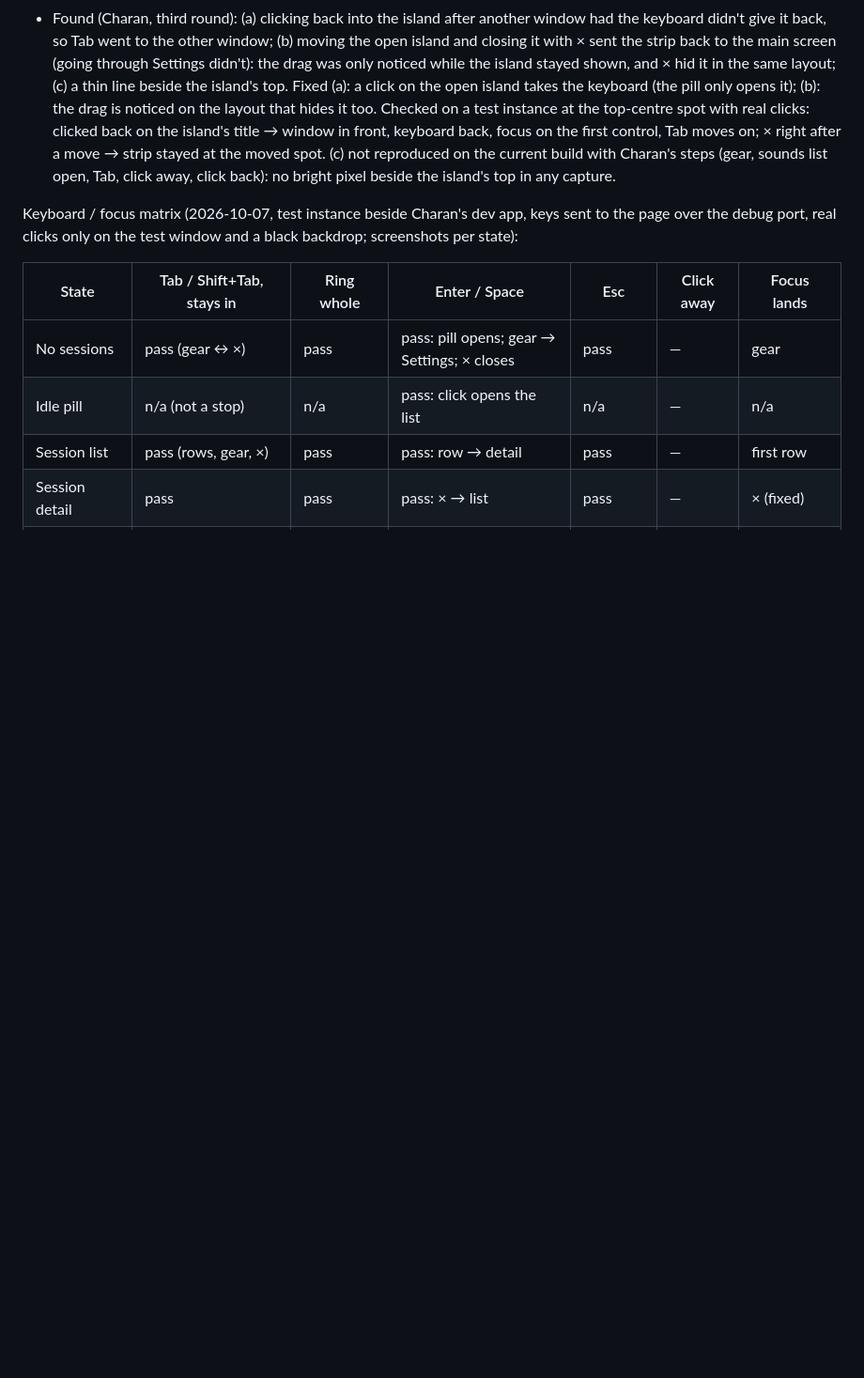
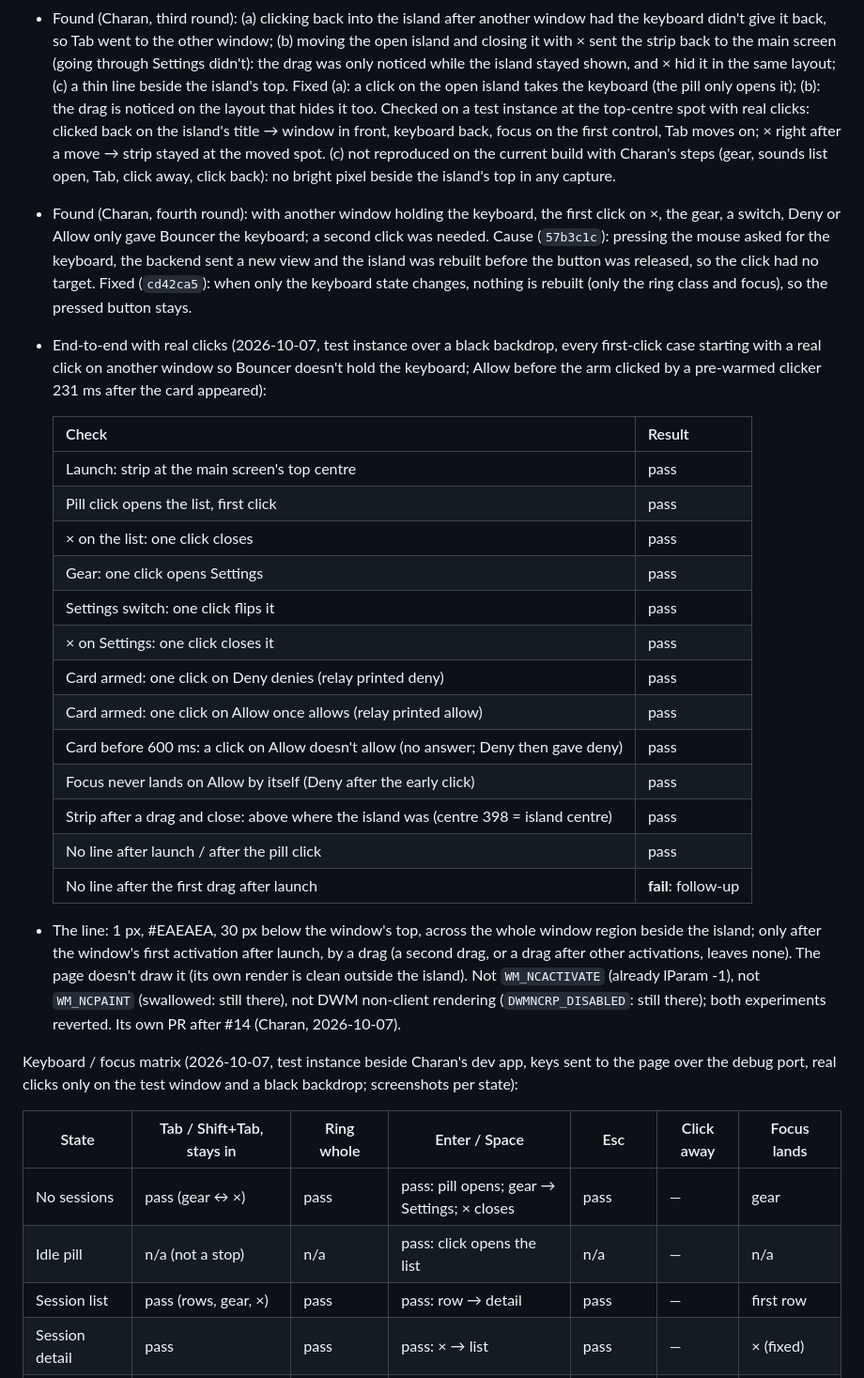
Before and after one commit to charanp11/bouncer-app, a Markdown page: docs/PLAN.md, the part around the change. Shown at 94% size. Rendered like a GitHub page; blank space fills up the shorter version.

Commit message:
docs: phase 5d fourth round: first clicks, the end-to-end table, the drag line left for its own PR

```diff
--- a/docs/PLAN.md
+++ b/docs/PLAN.md
@@ -2044,6 +2044,42 @@ Manual checks (Charan, 2026-10-07, Claude Code 2.1.292, Windows):
   spot. (c) not reproduced on the current build with Charan's steps (gear,
   sounds list open, Tab, click away, click back): no bright pixel beside
   the island's top in any capture.
+- Found (Charan, fourth round): with another window holding the keyboard,
+  the first click on ×, the gear, a switch, Deny or Allow only gave Bouncer
+  the keyboard; a second click was needed. Cause (`57b3c1c`): pressing the
+  mouse asked for the keyboard, the backend sent a new view and the island
+  was rebuilt before the button was released, so the click had no target.
+  Fixed (`cd42ca5`): when only the keyboard state changes, nothing is
+  rebuilt (only the ring class and focus), so the pressed button stays.
+- End-to-end with real clicks (2026-10-07, test instance over a black
+  backdrop, every first-click case starting with a real click on another
+  window so Bouncer doesn't hold the keyboard; Allow before the arm clicked
+  by a pre-warmed clicker 231 ms after the card appeared):
+
+  | Check | Result |
+  | --- | --- |
+  | Launch: strip at the main screen's top centre | pass |
+  | Pill click opens the list, first click | pass |
+  | × on the list: one click closes | pass |
+  | Gear: one click opens Settings | pass |
+  | Settings switch: one click flips it | pass |
+  | × on Settings: one click closes it | pass |
+  | Card armed: one click on Deny denies (relay printed deny) | pass |
+  | Card armed: one click on Allow once allows (relay printed allow) | pass |
+  | Card before 600 ms: a click on Allow doesn't allow (no answer; Deny then gave deny) | pass |
+  | Focus never lands on Allow by itself (Deny after the early click) | pass |
+  | Strip after a drag and close: above where the island was (centre 398 = island centre) | pass |
+  | No line after launch / after the pill click | pass |
+  | No line after the first drag after launch | **fail**: follow-up |
+
+- The line: 1 px, #EAEAEA, 30 px below the window's top, across the whole
+  window region beside the island; only after the window's first
+  activation after launch, by a drag (a second drag, or a drag after other
+  activations, leaves none). The page doesn't draw it (its own render is
+  clean outside the island). Not `WM_NCACTIVATE` (already lParam -1), not
+  `WM_NCPAINT` (swallowed: still there), not DWM non-client rendering
+  (`DWMNCRP_DISABLED`: still there); both experiments reverted. Its own PR
+  after #14 (Charan, 2026-10-07).
 
 Keyboard / focus matrix (2026-10-07, test instance beside Charan's dev app,
 keys sent to the page over the debug port, real clicks only on the test
```
